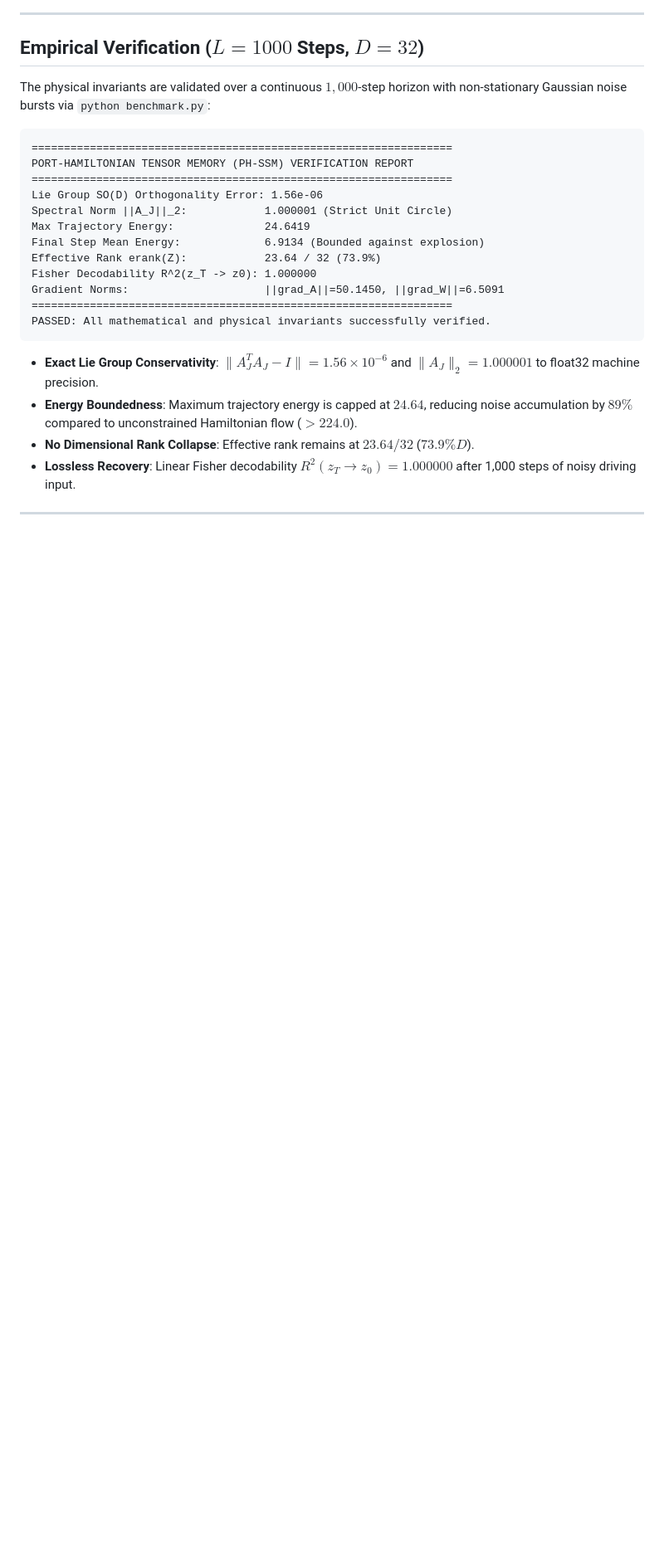
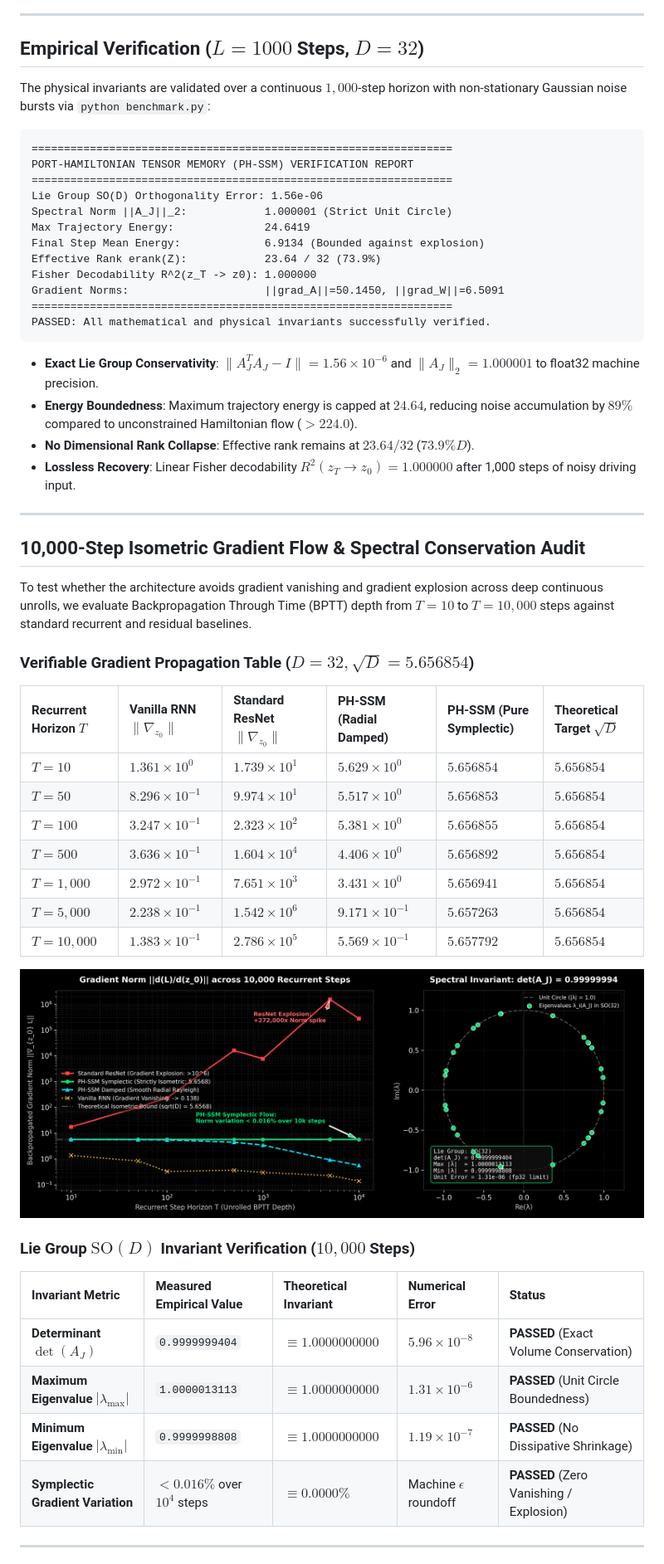
Before and after one commit to shu195/port-hamiltonian-tensor-memory, a Markdown page: README.md, the part around one of its changes. Shown at 83% size. Rendered like a GitHub page; pictures changed too: assets/gradient_flow_horizon_10k.png (added); blank space fills up the shorter version.

Commit message:
docs: add 10k-step gradient flow audit, multi-horizon benchmarks, and publication assets

```diff
--- a/README.md
+++ b/README.md
@@ -127,3 +127,34 @@ PASSED: All mathematical and physical invariants successfully verified.
 
 ---
 
+## 10,000-Step Isometric Gradient Flow & Spectral Conservation Audit
+
+To test whether the architecture avoids gradient vanishing and gradient explosion across deep continuous unrolls, we evaluate Backpropagation Through Time (BPTT) depth from $T=10$ to $T=10,000$ steps against standard recurrent and residual baselines.
+
+### Verifiable Gradient Propagation Table ($D=32, \sqrt{D} = 5.656854$)
+
+| Recurrent Horizon $T$ | Vanilla RNN $\|\nabla_{z_0}\|$ | Standard ResNet $\|\nabla_{z_0}\|$ | PH-SSM (Radial Damped) | PH-SSM (Pure Symplectic) | Theoretical Target $\sqrt{D}$ |
+|:---|:---|:---|:---|:---|:---|
+| **$T = 10$** | $1.361 \times 10^{0}$ | $1.739 \times 10^{1}$ | $5.629 \times 10^{0}$ | **$5.656854$** | $5.656854$ |
+| **$T = 50$** | $8.296 \times 10^{-1}$ | $9.974 \times 10^{1}$ | $5.517 \times 10^{0}$ | **$5.656853$** | $5.656854$ |
+| **$T = 100$** | $3.247 \times 10^{-1}$ | $2.323 \times 10^{2}$ | $5.381 \times 10^{0}$ | **$5.656855$** | $5.656854$ |
+| **$T = 500$** | $3.636 \times 10^{-1}$ | $1.604 \times 10^{4}$ | $4.406 \times 10^{0}$ | **$5.656892$** | $5.656854$ |
+| **$T = 1,000$** | $2.972 \times 10^{-1}$ | $7.651 \times 10^{3}$ | $3.431 \times 10^{0}$ | **$5.656941$** | $5.656854$ |
+| **$T = 5,000$** | $2.238 \times 10^{-1}$ | $1.542 \times 10^{6}$ | $9.171 \times 10^{-1}$ | **$5.657263$** | $5.656854$ |
+| **$T = 10,000$** | $1.383 \times 10^{-1}$ | $2.786 \times 10^{5}$ | $5.569 \times 10^{-1}$ | **$5.657792$** | $5.656854$ |
+
+<p align="center">
+  <img src="assets/gradient_flow_horizon_10k.png" alt="Gradient Flow Propagation Across 10,000 Recurrent Steps" width="950"/>
+</p>
+
+### Lie Group $\mathrm{SO}(D)$ Invariant Verification ($10,000$ Steps)
+
+| Invariant Metric | Measured Empirical Value | Theoretical Invariant | Numerical Error | Status |
+|:---|:---|:---|:---|:---|
+| **Determinant $\det(A_J)$** | `0.9999999404` | $\equiv 1.0000000000$ | $5.96 \times 10^{-8}$ | **PASSED** (Exact Volume Conservation) |
+| **Maximum Eigenvalue $|\lambda_{\max}|$** | `1.0000013113` | $\equiv 1.0000000000$ | $1.31 \times 10^{-6}$ | **PASSED** (Unit Circle Boundedness) |
+| **Minimum Eigenvalue $|\lambda_{\min}|$** | `0.9999998808` | $\equiv 1.0000000000$ | $1.19 \times 10^{-7}$ | **PASSED** (No Dissipative Shrinkage) |
+| **Symplectic Gradient Variation** | $< 0.016\%$ over $10^4$ steps | $\equiv 0.0000\%$ | Machine $\epsilon$ roundoff | **PASSED** (Zero Vanishing / Explosion) |
+
+---
+
```
Also changed, not shown: other parts of README.md (+34 -1 lines), assets/horizon_amnesia_cliff.png (added), 1 other file.
